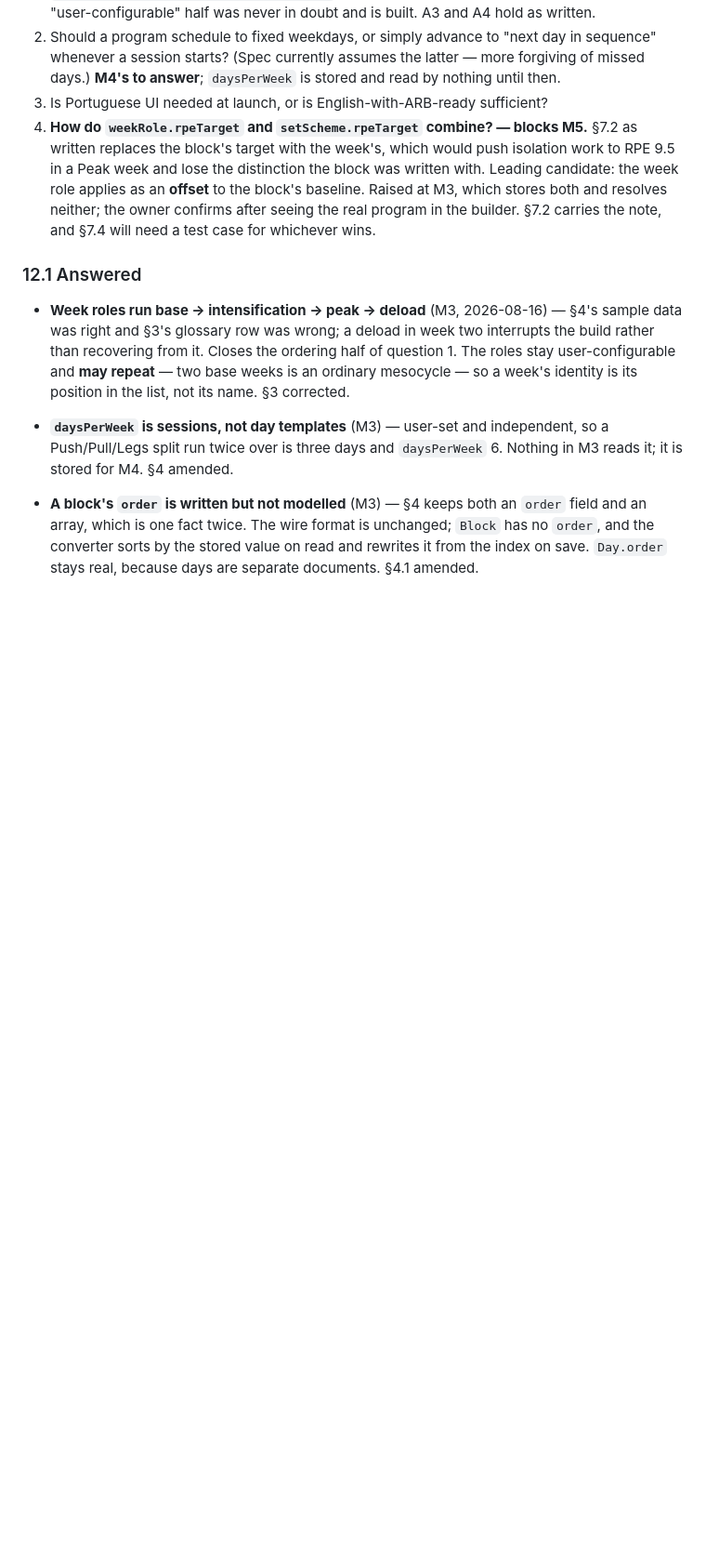
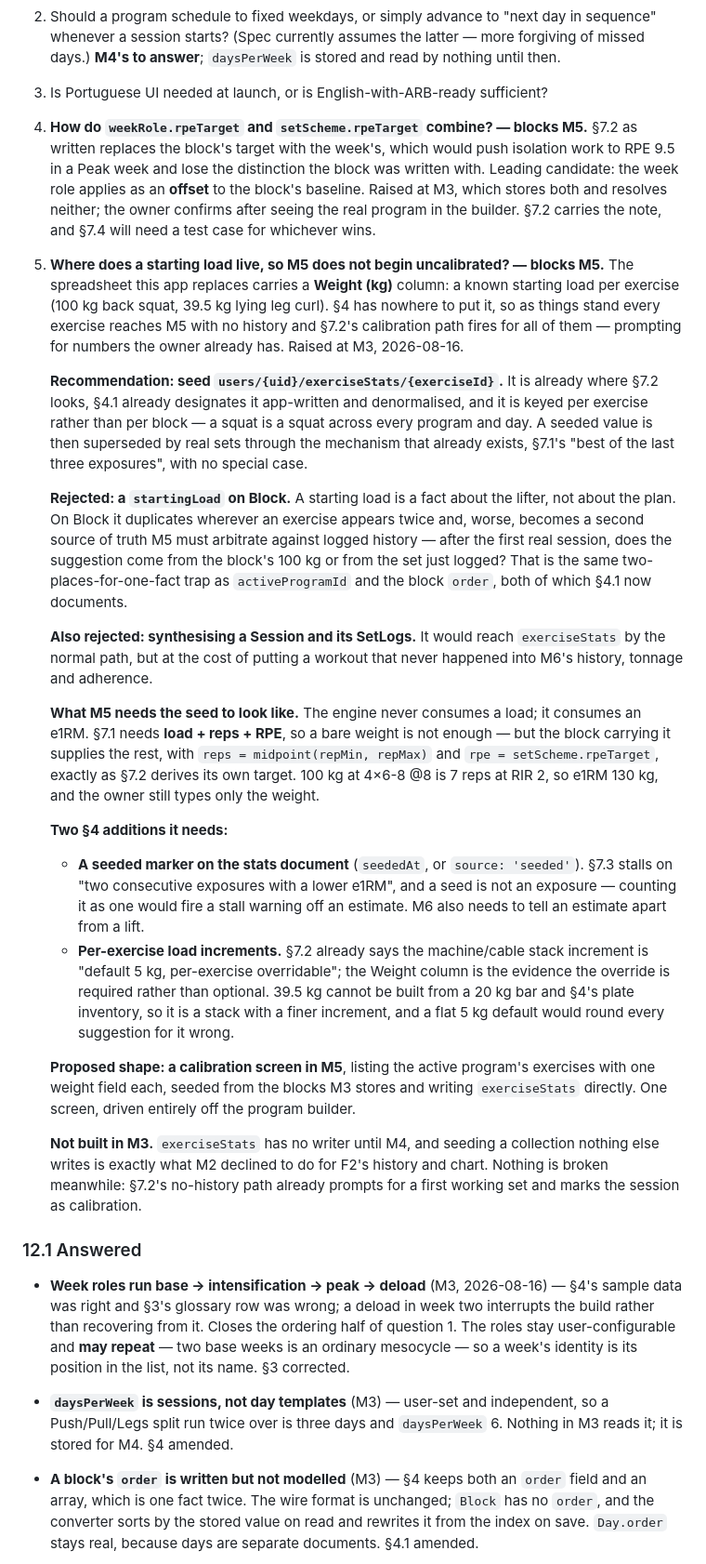
Before and after one commit to tiagoamaro22005058/mesa, a Markdown page: docs/caderno-de-encargos.md, the part around one of its changes. Shown at 93% size. Rendered like a GitHub page; blank space fills up the shorter version.

Commit message:
Record the starting-load question as an M5 blocker in §12
The spreadsheet carries a Weight (kg) column — a known starting load per
exercise — and §4 has nowhere to put it, so every exercise would reach M5
uncalibrated and §7.2's calibration path would fire for all of them, asking for
numbers the owner already has.

Recommends seeding exerciseStats rather than adding Block.startingLoad: a
starting load is a fact about the lifter, not the plan, and on Block it would
duplicate across days and become a second source of truth M5 has to arbitrate
against logged history — the same trap as activeProgramId and the block order.
Synthesising a Session to reach the same place is rejected too, since it would
put a workout that never happened into M6's history and adherence.

Records what the seed has to look like (§7.1 needs load + reps + RPE, the last
two derivable from the block that carries the weight), the two §4 additions it
needs — a seeded marker so §7.3 does not read an estimate as an exposure, and
the per-exercise load increments §7.2 already allows for but treats as optional
— and a calibration screen as the proposed shape.

Not built: exerciseStats has no writer until M4, and building against a
collection nothing writes is what M2 declined for F2's history and chart.

Co-Authored-By: Claude Opus 5 <noreply@anthropic.com>

```diff
--- a/docs/caderno-de-encargos.md
+++ b/docs/caderno-de-encargos.md
@@ -693,6 +693,25 @@ questions M2 answered, several of which corrected §5.
 3. Is Portuguese UI needed at launch, or is English-with-ARB-ready sufficient?
 4. **How do `weekRole.rpeTarget` and `setScheme.rpeTarget` combine? — blocks M5.** §7.2 as written replaces the block's target with the week's, which would push isolation work to RPE 9.5 in a Peak week and lose the distinction the block was written with. Leading candidate: the week role applies as an **offset** to the block's baseline. Raised at M3, which stores both and resolves neither; the owner confirms after seeing the real program in the builder. §7.2 carries the note, and §7.4 will need a test case for whichever wins.
 
+5. **Where does a starting load live, so M5 does not begin uncalibrated? — blocks M5.** The spreadsheet this app replaces carries a **Weight (kg)** column: a known starting load per exercise (100 kg back squat, 39.5 kg lying leg curl). §4 has nowhere to put it, so as things stand every exercise reaches M5 with no history and §7.2's calibration path fires for all of them — prompting for numbers the owner already has. Raised at M3, 2026-08-16.
+
+   **Recommendation: seed `users/{uid}/exerciseStats/{exerciseId}`.** It is already where §7.2 looks, §4.1 already designates it app-written and denormalised, and it is keyed per exercise rather than per block — a squat is a squat across every program and day. A seeded value is then superseded by real sets through the mechanism that already exists, §7.1's "best of the last three exposures", with no special case.
+
+   **Rejected: a `startingLoad` on Block.** A starting load is a fact about the lifter, not about the plan. On Block it duplicates wherever an exercise appears twice and, worse, becomes a second source of truth M5 must arbitrate against logged history — after the first real session, does the suggestion come from the block's 100 kg or from the set just logged? That is the same two-places-for-one-fact trap as `activeProgramId` and the block `order`, both of which §4.1 now documents.
+
+   **Also rejected: synthesising a Session and its SetLogs.** It would reach `exerciseStats` by the normal path, but at the cost of putting a workout that never happened into M6's history, tonnage and adherence.
+
+   **What M5 needs the seed to look like.** The engine never consumes a load; it consumes an e1RM. §7.1 needs **load + reps + RPE**, so a bare weight is not enough — but the block carrying it supplies the rest, with `reps = midpoint(repMin, repMax)` and `rpe = setScheme.rpeTarget`, exactly as §7.2 derives its own target. 100 kg at 4×6-8 @8 is 7 reps at RIR 2, so e1RM 130 kg, and the owner still types only the weight.
+
+   **Two §4 additions it needs:**
+
+   - **A seeded marker on the stats document** (`seededAt`, or `source: 'seeded'`). §7.3 stalls on "two consecutive exposures with a lower e1RM", and a seed is not an exposure — counting it as one would fire a stall warning off an estimate. M6 also needs to tell an estimate apart from a lift.
+   - **Per-exercise load increments.** §7.2 already says the machine/cable stack increment is "default 5 kg, per-exercise overridable"; the Weight column is the evidence the override is required rather than optional. 39.5 kg cannot be built from a 20 kg bar and §4's plate inventory, so it is a stack with a finer increment, and a flat 5 kg default would round every suggestion for it wrong.
+
+   **Proposed shape: a calibration screen in M5**, listing the active program's exercises with one weight field each, seeded from the blocks M3 stores and writing `exerciseStats` directly. One screen, driven entirely off the program builder.
+
+   **Not built in M3.** `exerciseStats` has no writer until M4, and seeding a collection nothing else writes is exactly what M2 declined to do for F2's history and chart. Nothing is broken meanwhile: §7.2's no-history path already prompts for a first working set and marks the session as calibration.
+
 ### 12.1 Answered
 
 - **Week roles run base → intensification → peak → deload** (M3, 2026-08-16) — §4's sample data was right and §3's glossary row was wrong; a deload in week two interrupts the build rather than recovering from it. Closes the ordering half of question 1. The roles stay user-configurable and **may repeat** — two base weeks is an ordinary mesocycle — so a week's identity is its position in the list, not its name. §3 corrected.
```
Also changed, not shown: other parts of docs/caderno-de-encargos.md (+1 -1 lines).
